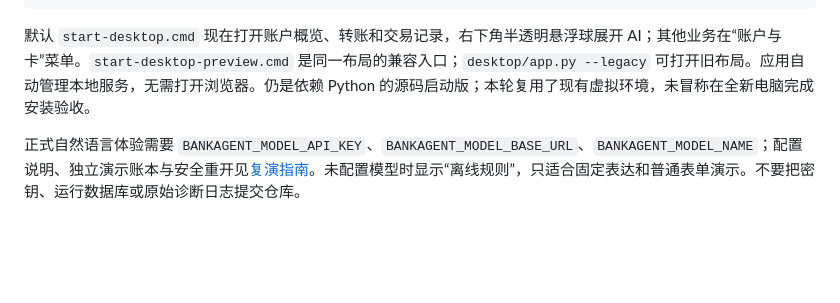
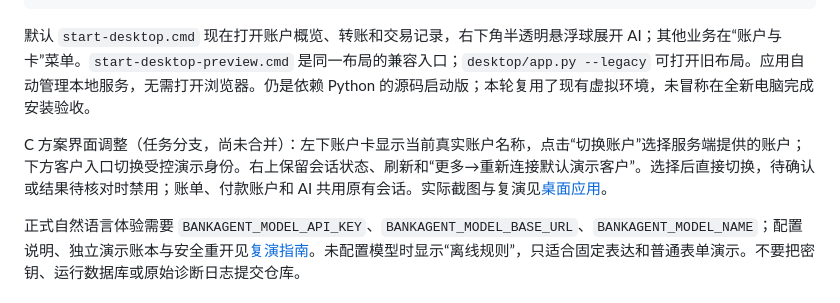
Before and after one commit to hiddencat45/bankagent, a Markdown page: README.md, the part around the change. Rendered like a GitHub page; blank space fills up the shorter version.

```diff
--- a/README.md
+++ b/README.md
@@ -37,6 +37,8 @@ cd bankagent
 
 默认 `start-desktop.cmd` 现在打开账户概览、转账和交易记录，右下角半透明悬浮球展开 AI；其他业务在“账户与卡”菜单。`start-desktop-preview.cmd` 是同一布局的兼容入口；`desktop/app.py --legacy` 可打开旧布局。应用自动管理本地服务，无需打开浏览器。仍是依赖 Python 的源码启动版；本轮复用了现有虚拟环境，未冒称在全新电脑完成安装验收。
 
+C 方案界面调整（任务分支，尚未合并）：左下账户卡显示当前真实账户名称，点击“切换账户”选择服务端提供的账户；下方客户入口切换受控演示身份。右上保留会话状态、刷新和“更多→重新连接默认演示客户”。选择后直接切换，待确认或结果待核对时禁用；账单、付款账户和 AI 共用原有会话。实际截图与复演见[桌面应用](docs/桌面应用.md)。
+
 正式自然语言体验需要 `BANKAGENT_MODEL_API_KEY`、`BANKAGENT_MODEL_BASE_URL`、`BANKAGENT_MODEL_NAME`；配置说明、独立演示账本与安全重开见[复演指南](docs/复演指南.md)。未配置模型时显示“离线规则”，只适合固定表达和普通表单演示。不要把密钥、运行数据库或原始诊断日志提交仓库。
 
 ## 验证依据
```
Also changed, not shown: docs/桌面应用.md (+18 -0 lines), docs/evidence/context-card-20261028/assistant-expanded.png (added), docs/evidence/context-card-20261028/assistant.png (added), docs/evidence/context-card-20261028/filtered-transfer.png (added), docs/evidence/context-card-20261028/ledger.png (added), 3 other files.
